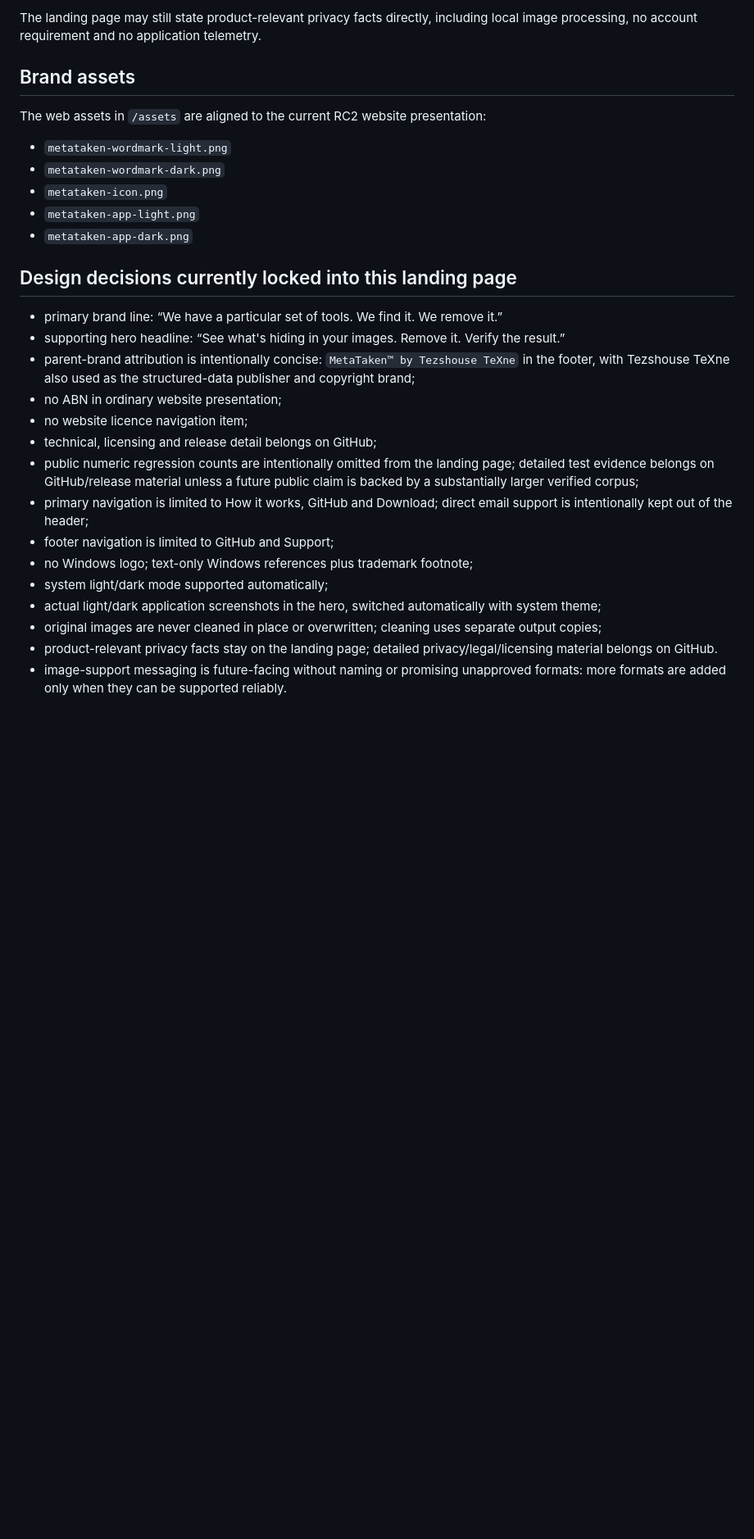
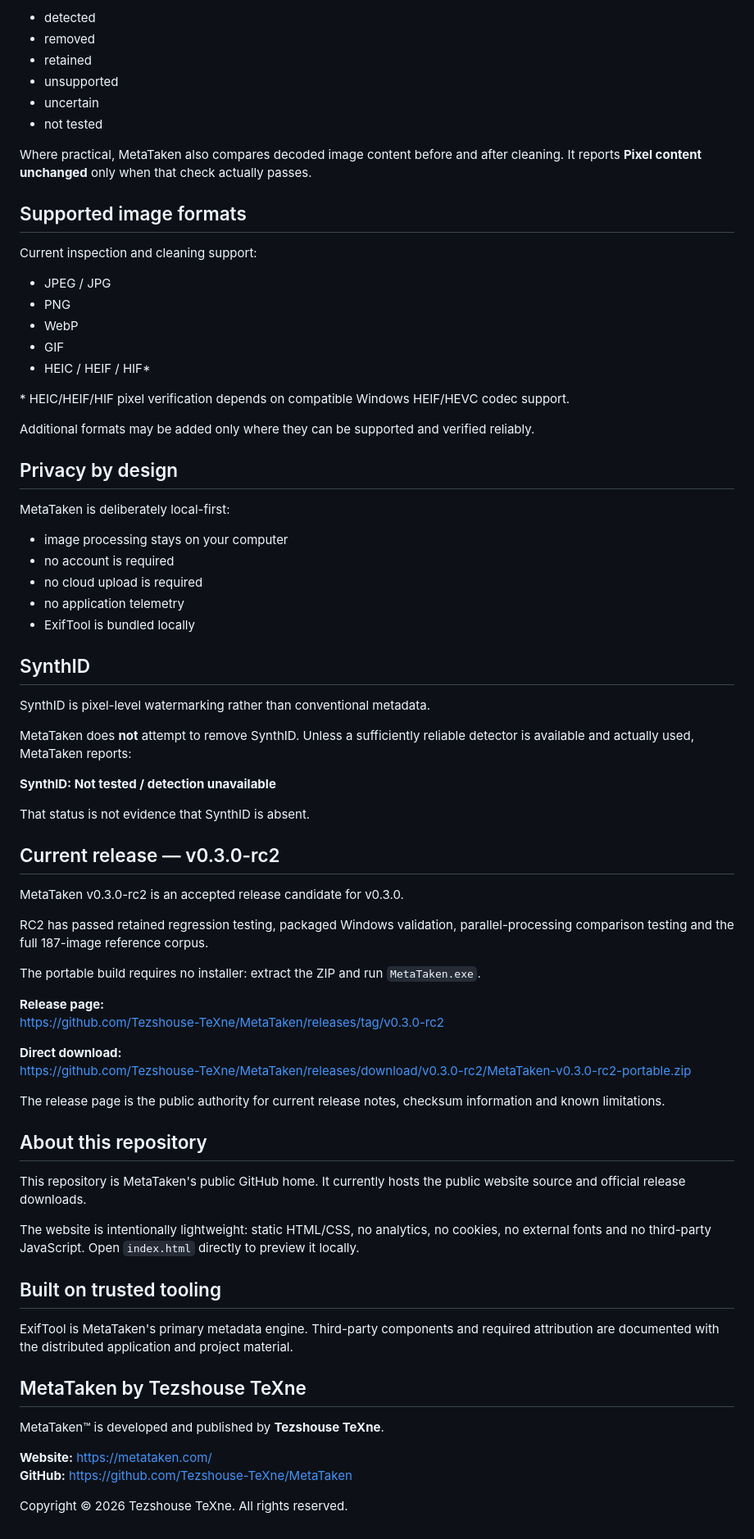
Before and after one commit to Tezshouse-TeXne/MetaTaken, a Markdown page: README.md, the part around one of its changes. Shown at 82% size. GitHub-like rendering; blank space fills up the shorter version.

```diff
--- a/README.md
+++ b/README.md
@@ -63,30 +76,78 @@ The website stays deliberately small: brand, explain, reassure and download. Det
 
-The landing page may still state product-relevant privacy facts directly, including local image processing, no account requirement and no application telemetry.
+- detected
+- removed
+- retained
+- unsupported
+- uncertain
+- not tested
 
-## Brand assets
+Where practical, MetaTaken also compares decoded image content before and after cleaning. It reports **Pixel content unchanged** only when that check actually passes.
 
-The web assets in `/assets` are aligned to the current RC2 website presentation:
+## Supported image formats
 
-- `metataken-wordmark-light.png`
-- `metataken-wordmark-dark.png`
-- `metataken-icon.png`
-- `metataken-app-light.png`
-- `metataken-app-dark.png`
+Current inspection and cleaning support:
 
-## Design decisions currently locked into this landing page
+- JPEG / JPG
+- PNG
+- WebP
+- GIF
+- HEIC / HEIF / HIF*
 
-- primary brand line: “We have a particular set of tools. We find it. We remove it.”
-- supporting hero headline: “See what's hiding in your images. Remove it. Verify the result.”
-- parent-brand attribution is intentionally concise: `MetaTaken™ by Tezshouse TeXne` in the footer, with Tezshouse TeXne also used as the structured-data publisher and copyright brand;
-- no ABN in ordinary website presentation;
-- no website licence navigation item;
-- technical, licensing and release detail belongs on GitHub;
-- public numeric regression counts are intentionally omitted from the landing page; detailed test evidence belongs on GitHub/release material unless a future public claim is backed by a substantially larger verified corpus;
-- primary navigation is limited to How it works, GitHub and Download; direct email support is intentionally kept out of the header;
-- footer navigation is limited to GitHub and Support;
-- no Windows logo; text-only Windows references plus trademark footnote;
-- system light/dark mode supported automatically;
-- actual light/dark application screenshots in the hero, switched automatically with system theme;
-- original images are never cleaned in place or overwritten; cleaning uses separate output copies;
-- product-relevant privacy facts stay on the landing page; detailed privacy/legal/licensing material belongs on GitHub.
-- image-support messaging is future-facing without naming or promising unapproved formats: more formats are added only when they can be supported reliably.
+\* HEIC/HEIF/HIF pixel verification depends on compatible Windows HEIF/HEVC codec support.
+
+Additional formats may be added only where they can be supported and verified reliably.
+
+## Privacy by design
+
+MetaTaken is deliberately local-first:
+
+- image processing stays on your computer
+- no account is required
+- no cloud upload is required
+- no application telemetry
+- ExifTool is bundled locally
+
+## SynthID
+
+SynthID is pixel-level watermarking rather than conventional metadata.
+
+MetaTaken does **not** attempt to remove SynthID. Unless a sufficiently reliable detector is available and actually used, MetaTaken reports:
+
+**SynthID: Not tested / detection unavailable**
+
+That status is not evidence that SynthID is absent.
+
+## Current release — v0.3.0-rc2
+
+MetaTaken v0.3.0-rc2 is an accepted release candidate for v0.3.0.
+
+RC2 has passed retained regression testing, packaged Windows validation, parallel-processing comparison testing and the full 187-image reference corpus.
+
+The portable build requires no installer: extract the ZIP and run `MetaTaken.exe`.
+
+**Release page:**
+https://github.com/Tezshouse-TeXne/MetaTaken/releases/tag/v0.3.0-rc2
+
+**Direct download:**
+https://github.com/Tezshouse-TeXne/MetaTaken/releases/download/v0.3.0-rc2/MetaTaken-v0.3.0-rc2-portable.zip
+
+The release page is the public authority for current release notes, checksum information and known limitations.
+
+## About this repository
+
+This repository is MetaTaken's public GitHub home. It currently hosts the public website source and official release downloads.
+
+The website is intentionally lightweight: static HTML/CSS, no analytics, no cookies, no external fonts and no third-party JavaScript. Open `index.html` directly to preview it locally.
+
+## Built on trusted tooling
+
+ExifTool is MetaTaken's primary metadata engine. Third-party components and required attribution are documented with the distributed application and project material.
+
+## MetaTaken by Tezshouse TeXne
+
+MetaTaken™ is developed and published by **Tezshouse TeXne**.
+
+**Website:** https://metataken.com/
+**GitHub:** https://github.com/Tezshouse-TeXne/MetaTaken
+
+Copyright © 2026 Tezshouse TeXne. All rights reserved.
```
Also changed, not shown: other parts of README.md (+53 -40 lines).
